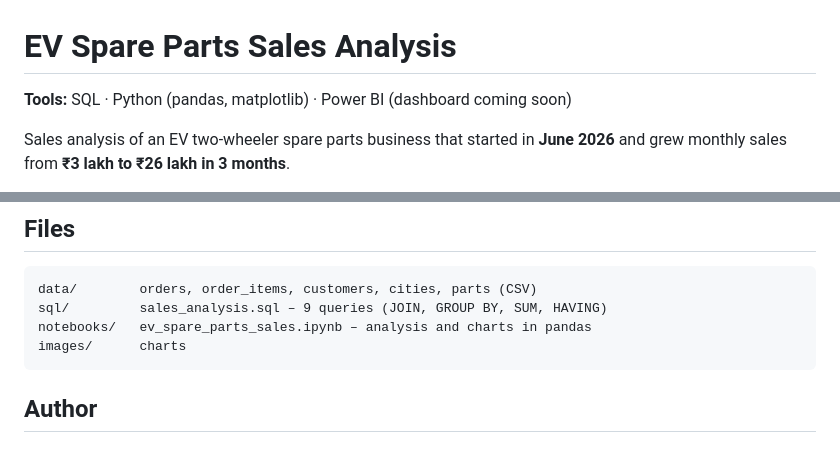
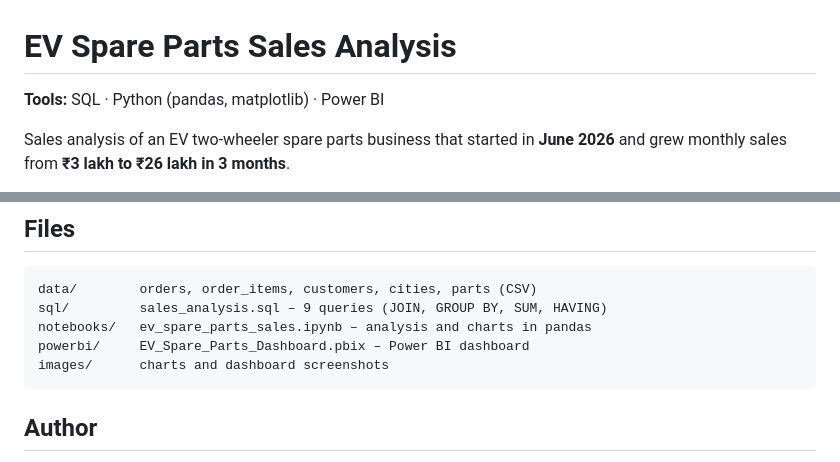
Before and after one commit to rehan-deshmukh1110/ev-spare-parts-sales-analytics, a Markdown page: README.md, 2 parts joined by grey strips. Rendered like a GitHub page.

````diff
--- a/README.md
+++ b/README.md
@@ -1,6 +1,6 @@
 # EV Spare Parts Sales Analysis
 
-**Tools:** SQL · Python (pandas, matplotlib) · Power BI (dashboard coming soon)
+**Tools:** SQL · Python (pandas, matplotlib) · Power BI
 
 Sales analysis of an EV two-wheeler spare parts business that started in **June 2026** and grew monthly sales from **₹3 lakh to ₹26 lakh in 3 months**.
 
@@ -41,7 +60,8 @@ Sales analysis of an EV two-wheeler spare parts business that started in **June
 data/        orders, order_items, customers, cities, parts (CSV)
 sql/         sales_analysis.sql – 9 queries (JOIN, GROUP BY, SUM, HAVING)
 notebooks/   ev_spare_parts_sales.ipynb – analysis and charts in pandas
-images/      charts
+powerbi/     EV_Spare_Parts_Dashboard.pbix – Power BI dashboard
+images/      charts and dashboard screenshots
 ```
 
 ## Author
````
Also changed, not shown: other parts of README.md (+19 -0 lines), images/powerbi_parts_and_shops.png (added), images/powerbi_sales_overview.png (added), 1 other file.
